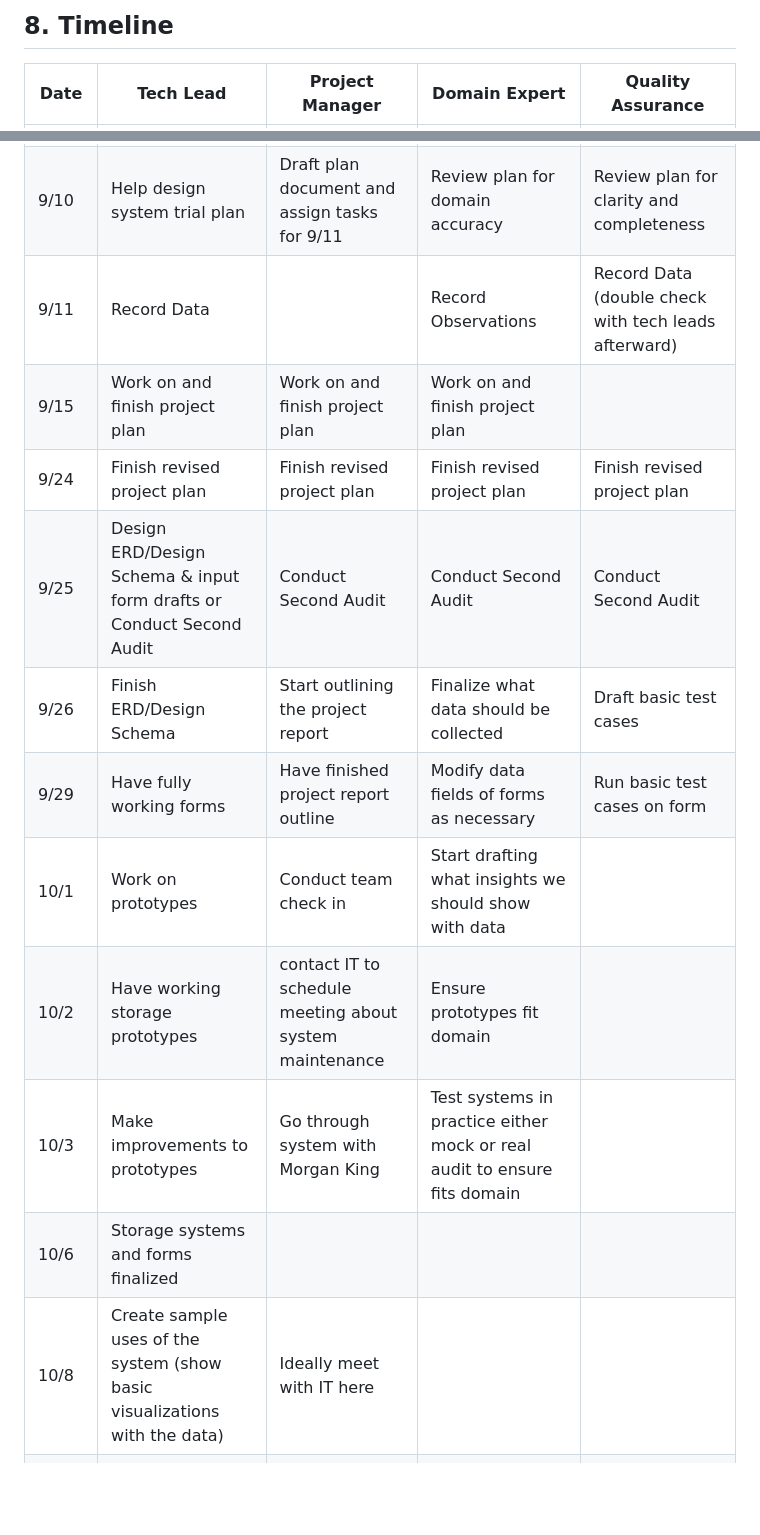
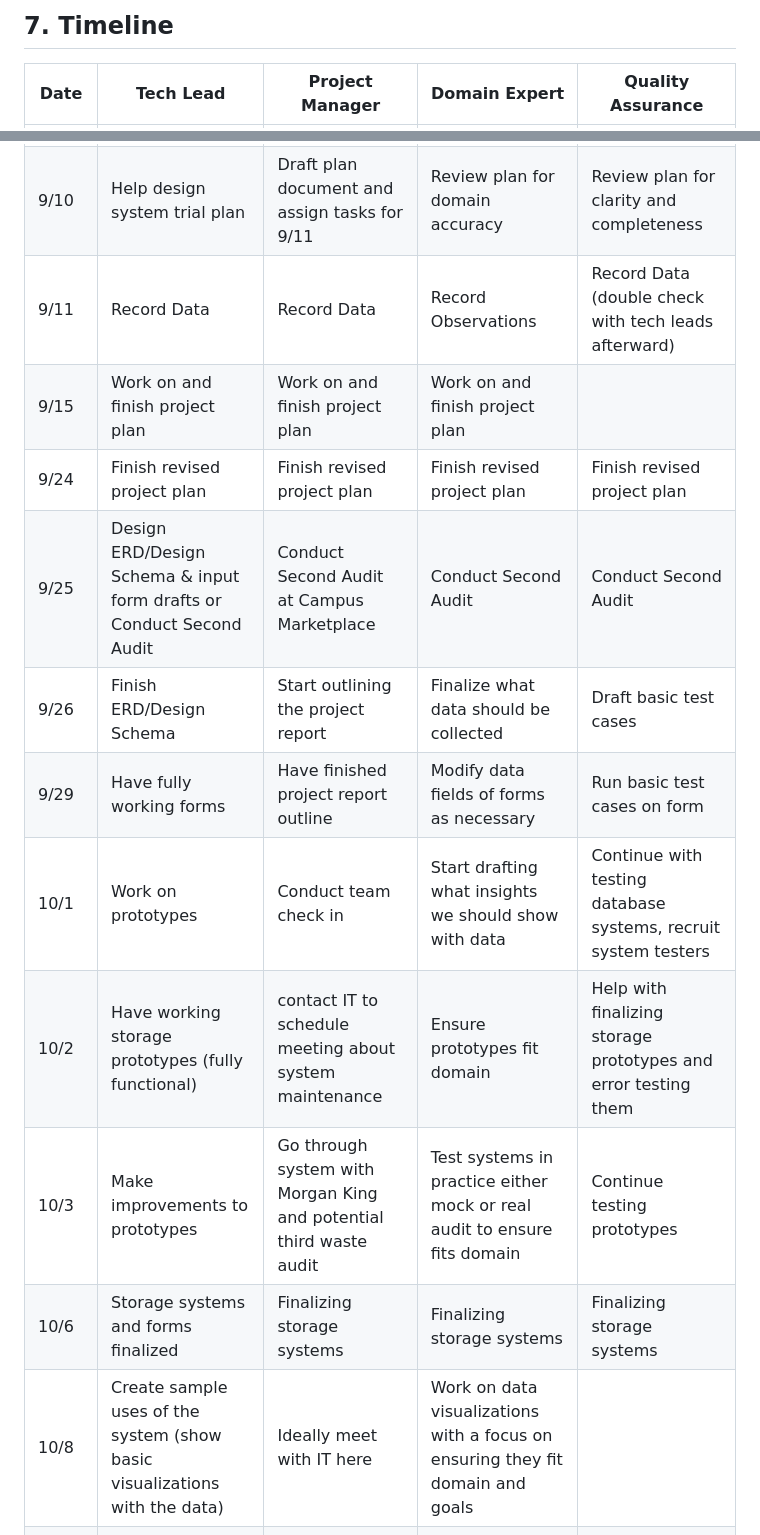
Before and after one commit to deancallahan25/Redwood-Analytics-Portfolio, a Markdown page: project-plan.md, 2 parts joined by grey strips. Drawn GitHub-style; blank space fills up the shorter version.

```diff
--- a/project-plan.md
+++ b/project-plan.md
@@ -71,21 +85,21 @@ Includes information about cost
 
 
-## 8. Timeline
+## 7. Timeline
 | Date | Tech Lead | Project Manager | Domain Expert | Quality Assurance|
 |---|---|---|---|---|
 |9/8 | Attend meeting with Morgan King; take notes on system requirements| Attend meeting; record action items| Attend meeting; ask questions about audit practices| Attend meeting; note data quality concerns|
 |9/10| Help design system trial plan| Draft plan document and assign tasks for 9/11| Review plan for domain accuracy| Review plan for clarity and completeness|
-|9/11| Record Data| | Record Observations| Record Data (double check with tech leads afterward)|
+|9/11| Record Data| Record Data| Record Observations| Record Data (double check with tech leads afterward)|
 |9/15| Work on and finish project plan| Work on and finish project plan| Work on and finish project plan|
 |9/24| Finish revised project plan| Finish revised project plan | Finish revised project plan |Finish revised project plan|
-|9/25| Design ERD/Design Schema & input form drafts or Conduct Second Audit| Conduct Second Audit | Conduct Second Audit| Conduct Second Audit|
+|9/25| Design ERD/Design Schema & input form drafts or Conduct Second Audit| Conduct Second Audit at Campus Marketplace| Conduct Second Audit| Conduct Second Audit|
 |9/26| Finish ERD/Design Schema| Start outlining the project report| Finalize what data should be collected | Draft basic test cases|
 |9/29| Have fully working forms| Have finished project report outline| Modify data fields of forms as necessary| Run basic test cases on form|
-|10/1| Work on prototypes| Conduct team check in| Start drafting what insights we should show with data| |
-|10/2| Have working storage prototypes|contact IT to schedule meeting about system maintenance |Ensure prototypes fit domain | |
-|10/3| Make improvements to prototypes| Go through system with Morgan King| Test systems in practice either mock or real audit to ensure fits domain| |
-|10/6| Storage systems and forms finalized | | | |
-|10/8| Create sample uses of the system (show basic visualizations with the data)| Ideally meet with IT here| | |
+|10/1| Work on prototypes| Conduct team check in| Start drafting what insights we should show with data| Continue with testing database systems, recruit system testers|
+|10/2| Have working storage prototypes (fully functional)|contact IT to schedule meeting about system maintenance |Ensure prototypes fit domain |Help with finalizing storage prototypes and error testing them |
+|10/3| Make improvements to prototypes| Go through system with Morgan King and potential third waste audit| Test systems in practice either mock or real audit to ensure fits domain| Continue testing prototypes|
+|10/6| Storage systems and forms finalized | Finalizing storage systems | Finalizing storage systems | Finalizing storage systems |
+|10/8| Create sample uses of the system (show basic visualizations with the data)| Ideally meet with IT here|Work on data visualizations with a focus on ensuring they fit domain and goals| |
 |10/9| Evaluate systems for report, automate basic data visualizations| | Work on data visualizations with a focus on ensuring they fit domain and goals| |
 |10/10| Draft report | Draft report | Have draft for all deliverables done | Have draft for all deliverables done |
 |10/11| Have all systems fully operational| Revise report| Revise deliverables |  Edit and revise report|
```
Also changed, not shown: other parts of project-plan.md (+46 -32 lines).
